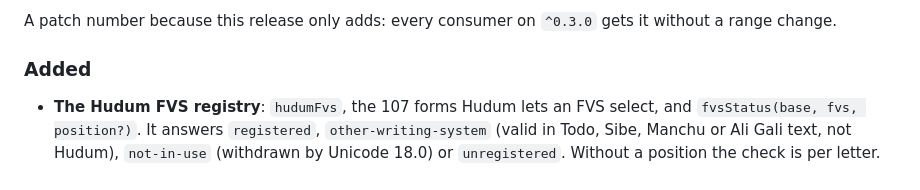
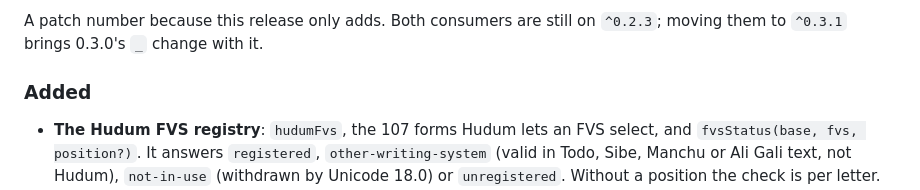
Before and after one commit to gege-mn/mongol-bichig, a Markdown page: CHANGELOG.md, the part around one of its changes. Drawn GitHub-style.

Commit message:
docs(changelog): date 0.3.1 for today and say the consumers are still on ^0.2.3

```diff
--- a/CHANGELOG.md
+++ b/CHANGELOG.md
@@ -4,6 +4,6 @@
 
-A patch number because this release only adds: every consumer on `^0.3.0`
-gets it without a range change.
+A patch number because this release only adds. Both consumers are still on
+`^0.2.3`; moving them to `^0.3.1` brings 0.3.0's `_` change with it.
 
 ### Added
 
```
Also changed, not shown: other parts of CHANGELOG.md (+1 -1 lines).
